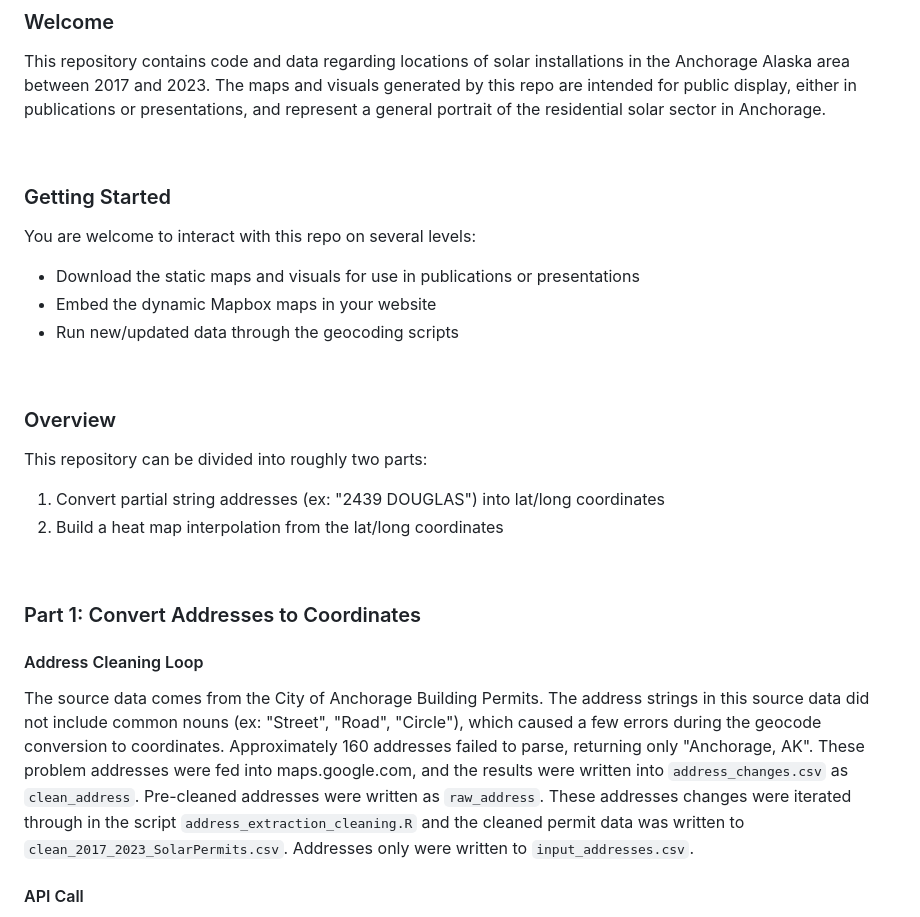
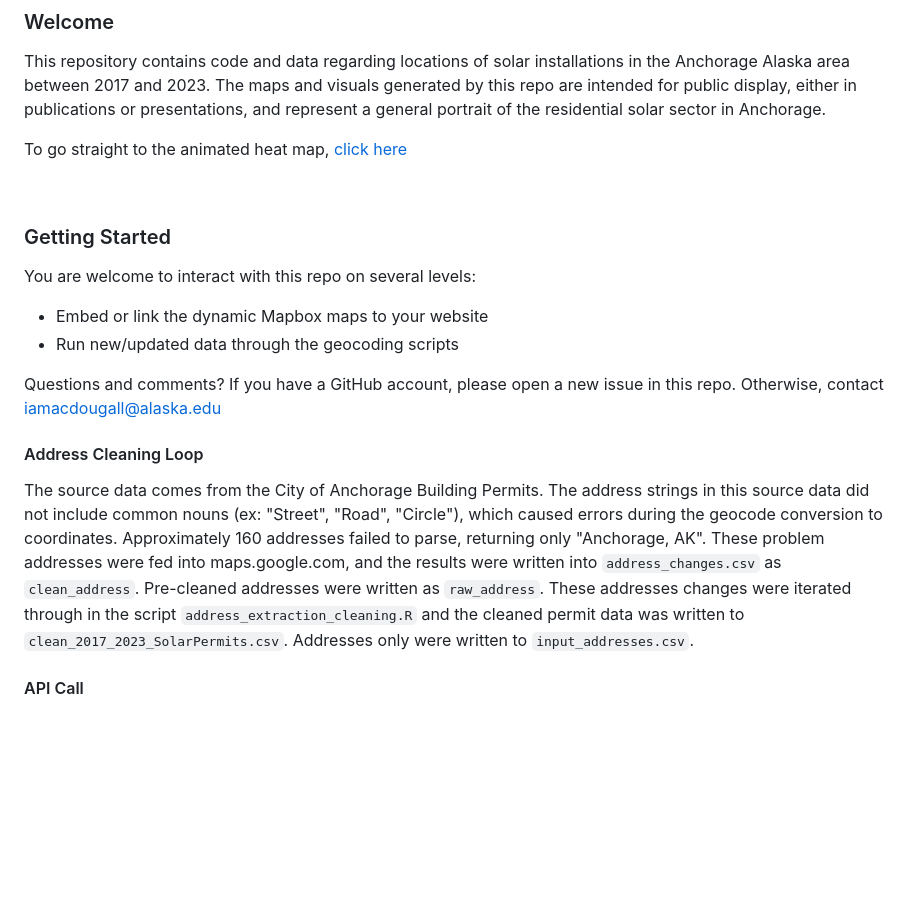
Before and after one commit to acep-uaf/sw_anchorage_solar_locations, a Markdown page: README.md, the part around the change printed below. Drawn GitHub-style; blank space fills up the shorter version.

```diff
--- a/README.md
+++ b/README.md
@@ -1,27 +1,21 @@
 ### Welcome
 This repository contains code and data regarding locations of solar installations in the Anchorage Alaska area between 2017 and 2023. The maps and visuals generated by this repo are intended for public display, either in publications or presentations, and represent a general portrait of the residential solar sector in Anchorage.
+
+To go straight to the animated heat map, [click here](https://acep-uaf.github.io/sw_anchorage_solar_locations/)
 
 <br>
 
 ### Getting Started
 You are welcome to interact with this repo on several levels:
-* Download the static maps and visuals for use in publications or presentations
-* Embed the dynamic Mapbox maps in your website
+* Embed or link the dynamic Mapbox maps to your website
 * Run new/updated data through the geocoding scripts
 
+Questions and comments? If you have a GitHub account, please open a new issue in this repo. Otherwise, contact iamacdougall@alaska.edu
 <br>
 
-### Overview
-This repository can be divided into roughly two parts:
-1. Convert partial string addresses (ex: "2439 DOUGLAS") into lat/long coordinates
-2. Build a heat map interpolation from the lat/long coordinates
-
-<br>
-
-### Part 1: Convert Addresses to Coordinates
 
 #### Address Cleaning Loop
-The source data comes from the City of Anchorage Building Permits. The address strings in this source data did not include common nouns (ex: "Street", "Road", "Circle"), which caused a few errors during the geocode conversion to coordinates. Approximately 160 addresses failed to parse, returning only "Anchorage, AK". These problem addresses were fed into maps.google.com, and the results were written into `address_changes.csv` as `clean_address`. Pre-cleaned addresses were written as `raw_address`. These addresses changes were iterated through in the script `address_extraction_cleaning.R` and the cleaned permit data was written to `clean_2017_2023_SolarPermits.csv`. Addresses only were written to `input_addresses.csv`.
+The source data comes from the City of Anchorage Building Permits. The address strings in this source data did not include common nouns (ex: "Street", "Road", "Circle"), which caused errors during the geocode conversion to coordinates. Approximately 160 addresses failed to parse, returning only "Anchorage, AK". These problem addresses were fed into maps.google.com, and the results were written into `address_changes.csv` as `clean_address`. Pre-cleaned addresses were written as `raw_address`. These addresses changes were iterated through in the script `address_extraction_cleaning.R` and the cleaned permit data was written to `clean_2017_2023_SolarPermits.csv`. Addresses only were written to `input_addresses.csv`.
 
 #### API Call
 Clean addresses from `input_addresses.csv` were read by the script `api_call.js`, which iterated through each address, pinged Google's Geocode API, caught the response, and wrote the collected responses to a JSON file `api_output.json`.
```
Also changed, not shown: other parts of README.md (+10 -6 lines), flow.jpg (deleted), images/pipeline.jpg (added), 3 other files.
